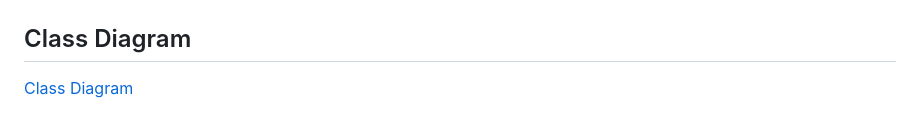
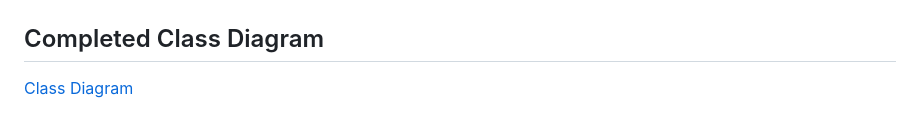
Before and after one commit to huhuhu0420/DEI-Dating-System, a Markdown page: README.md, the part around the change. Drawn GitHub-style.

```diff
--- a/README.md
+++ b/README.md
@@ -456,6 +456,6 @@ sequenceDiagram
 
 ![img.png](images/sequence.png)
 
-## Class Diagram
+## Completed Class Diagram
 
 [Class Diagram](UML.md)
```
